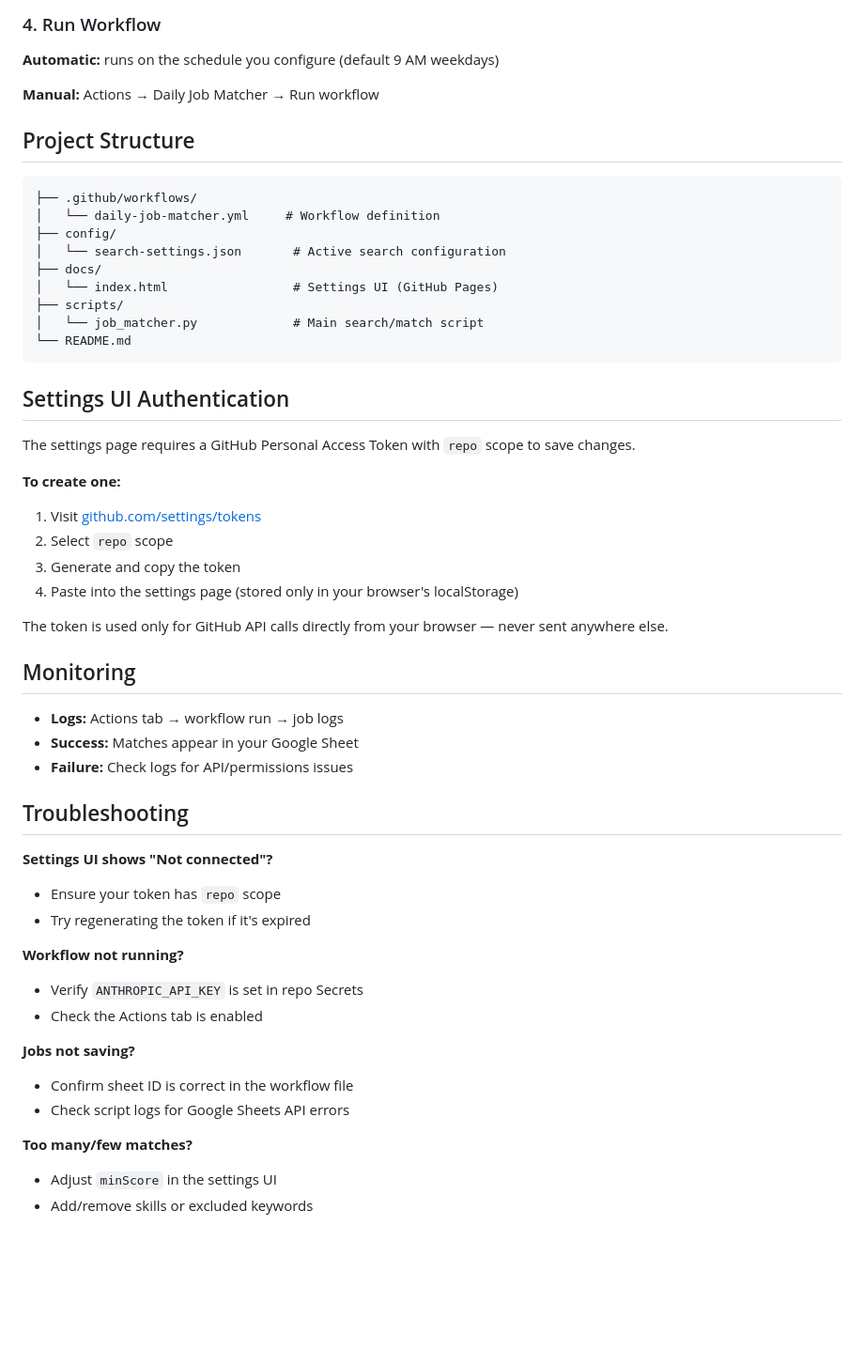
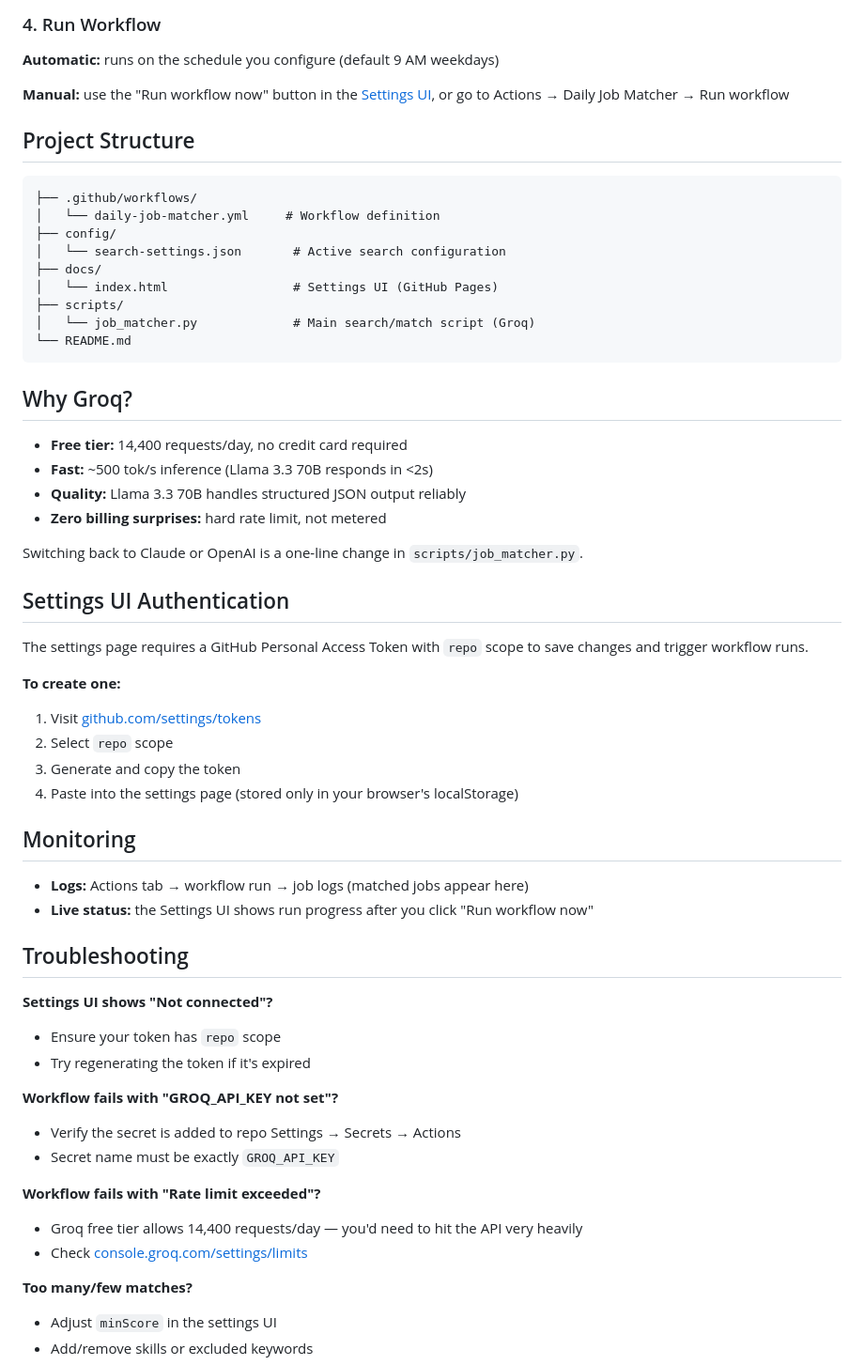
Before and after one commit to eranCat/daily-job-matcher, a Markdown page: README.md, the part around one of its changes. Shown at 94% size. GitHub-like rendering; blank space fills up the shorter version.

Commit message:
Update README for Groq backend

````diff
--- a/README.md
+++ b/README.md
@@ -52,7 +48,7 @@ Or edit `config/search-settings.json` directly.
 
 **Automatic:** runs on the schedule you configure (default 9 AM weekdays)
 
-**Manual:** Actions → Daily Job Matcher → Run workflow
+**Manual:** use the "Run workflow now" button in the [Settings UI](https://eranCat.github.io/daily-job-matcher/), or go to Actions → Daily Job Matcher → Run workflow
 
 ## Project Structure
 
@@ -64,13 +60,22 @@ Or edit `config/search-settings.json` directly.
 ├── docs/
 │   └── index.html                 # Settings UI (GitHub Pages)
 ├── scripts/
-│   └── job_matcher.py             # Main search/match script
+│   └── job_matcher.py             # Main search/match script (Groq)
 └── README.md
 ```
 
+## Why Groq?
+
+- **Free tier:** 14,400 requests/day, no credit card required
+- **Fast:** ~500 tok/s inference (Llama 3.3 70B responds in <2s)
+- **Quality:** Llama 3.3 70B handles structured JSON output reliably
+- **Zero billing surprises:** hard rate limit, not metered
+
+Switching back to Claude or OpenAI is a one-line change in `scripts/job_matcher.py`.
+
 ## Settings UI Authentication
 
-The settings page requires a GitHub Personal Access Token with `repo` scope to save changes.
+The settings page requires a GitHub Personal Access Token with `repo` scope to save changes and trigger workflow runs.
 
 **To create one:**
 1. Visit [github.com/settings/tokens](https://github.com/settings/tokens/new?scopes=repo&description=Job%20Matcher%20Settings)
@@ -78,13 +83,10 @@ The settings page requires a GitHub Personal Access Token with `repo` scope to s
 3. Generate and copy the token
 4. Paste into the settings page (stored only in your browser's localStorage)
 
-The token is used only for GitHub API calls directly from your browser — never sent anywhere else.
-
 ## Monitoring
 
-- **Logs:** Actions tab → workflow run → job logs
-- **Success:** Matches appear in your Google Sheet
-- **Failure:** Check logs for API/permissions issues
+- **Logs:** Actions tab → workflow run → job logs (matched jobs appear here)
+- **Live status:** the Settings UI shows run progress after you click "Run workflow now"
 
 ## Troubleshooting
 
@@ -92,13 +94,13 @@ The token is used only for GitHub API calls directly from your browser — never
 - Ensure your token has `repo` scope
 - Try regenerating the token if it's expired
 
-**Workflow not running?**
-- Verify `ANTHROPIC_API_KEY` is set in repo Secrets
-- Check the Actions tab is enabled
+**Workflow fails with "GROQ_API_KEY not set"?**
+- Verify the secret is added to repo Settings → Secrets → Actions
+- Secret name must be exactly `GROQ_API_KEY`
 
-**Jobs not saving?**
-- Confirm sheet ID is correct in the workflow file
-- Check script logs for Google Sheets API errors
+**Workflow fails with "Rate limit exceeded"?**
+- Groq free tier allows 14,400 requests/day — you'd need to hit the API very heavily
+- Check [console.groq.com/settings/limits](https://console.groq.com/settings/limits)
 
 **Too many/few matches?**
 - Adjust `minScore` in the settings UI
````
Also changed, not shown: other parts of README.md (+15 -19 lines).
